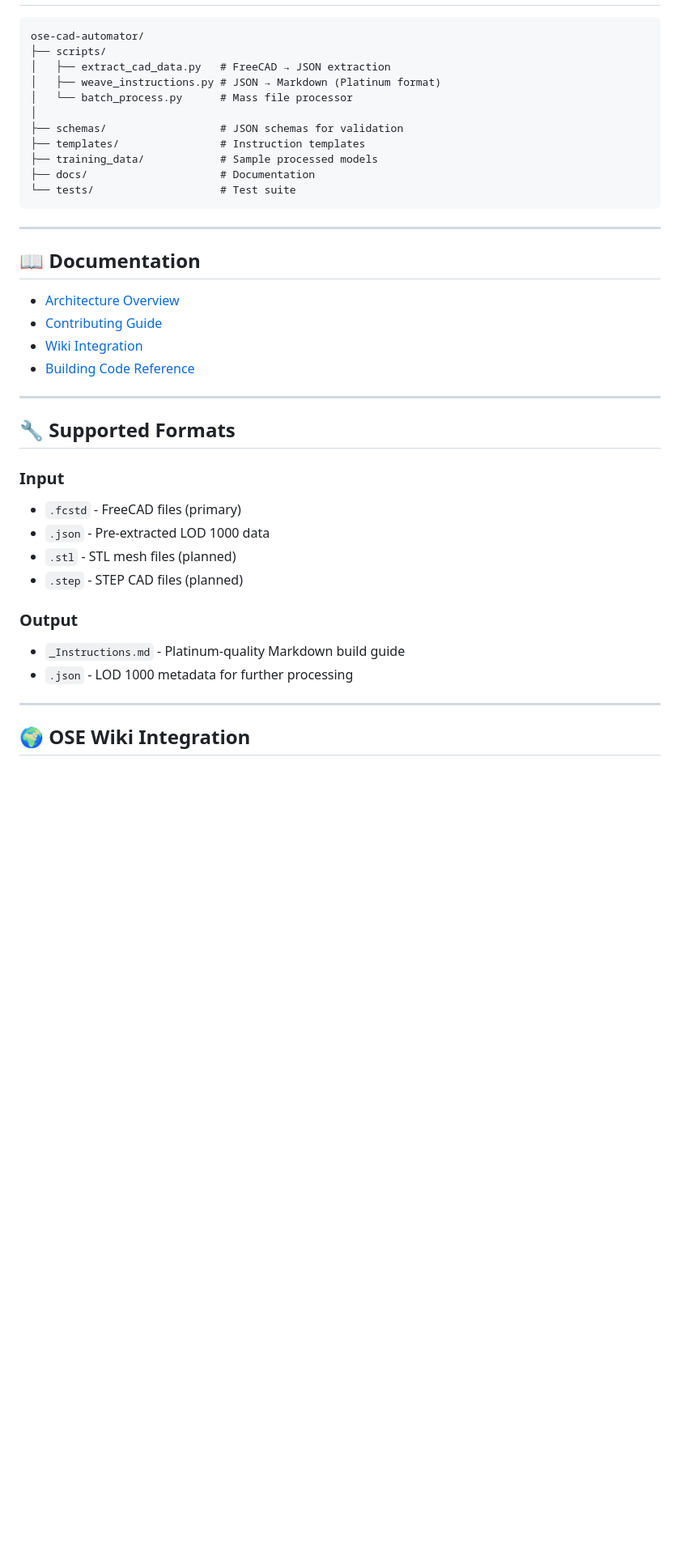
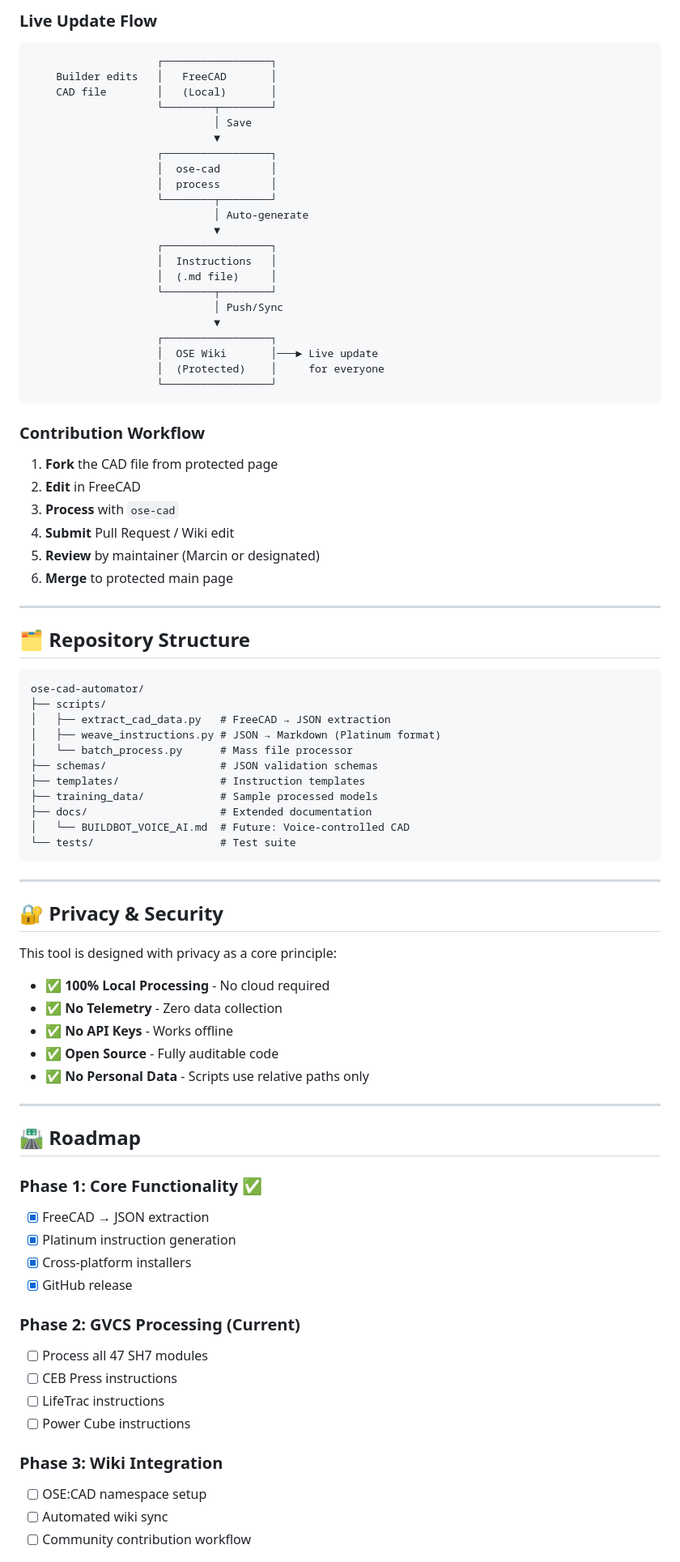
Before and after one commit to seekerflame/ose-cad-automator, a Markdown page: README.md, the part around one of its changes. Shown at 81% size. Rendered like a GitHub page; blank space fills up the shorter version.

````diff
--- a/README.md
+++ b/README.md
@@ -66,3 +99,42 @@ python scripts/batch_process.py /path/to/cad/directory
+### Live Update Flow
+
+```
+                    ┌─────────────────┐
+    Builder edits   │   FreeCAD       │
+    CAD file        │   (Local)       │
+                    └────────┬────────┘
+                             │ Save
+                             ▼
+                    ┌─────────────────┐
+                    │  ose-cad        │
+                    │  process        │
+                    └────────┬────────┘
+                             │ Auto-generate
+                             ▼
+                    ┌─────────────────┐
+                    │  Instructions   │
+                    │  (.md file)     │
+                    └────────┬────────┘
+                             │ Push/Sync
+                             ▼
+                    ┌─────────────────┐
+                    │  OSE Wiki       │───► Live update
+                    │  (Protected)    │     for everyone
+                    └─────────────────┘
+```
+
+### Contribution Workflow
+
+1. **Fork** the CAD file from protected page
+2. **Edit** in FreeCAD
+3. **Process** with `ose-cad`
+4. **Submit** Pull Request / Wiki edit
+5. **Review** by maintainer (Marcin or designated)
+6. **Merge** to protected main page
+
+---
+
+## 🗂️ Repository Structure
 
 ```
 ose-cad-automator/
@@ -70,40 +142,47 @@ ose-cad-automator/
 │   ├── extract_cad_data.py   # FreeCAD → JSON extraction
 │   ├── weave_instructions.py # JSON → Markdown (Platinum format)
 │   └── batch_process.py      # Mass file processor
-│
-├── schemas/                  # JSON schemas for validation
+├── schemas/                  # JSON validation schemas
 ├── templates/                # Instruction templates
 ├── training_data/            # Sample processed models
-├── docs/                     # Documentation
+├── docs/                     # Extended documentation
+│   └── BUILDBOT_VOICE_AI.md  # Future: Voice-controlled CAD
 └── tests/                    # Test suite
 ```
 
 ---
 
-## 📖 Documentation
+## 🔐 Privacy & Security
 
-- [Architecture Overview](docs/ARCHITECTURE.md)
-- [Contributing Guide](docs/CONTRIBUTING.md)
-- [Wiki Integration](docs/WIKI_INTEGRATION.md)
-- [Building Code Reference](docs/BUILDING_CODE.md)
+This tool is designed with privacy as a core principle:
+
+- ✅ **100% Local Processing** - No cloud required
+- ✅ **No Telemetry** - Zero data collection
+- ✅ **No API Keys** - Works offline
+- ✅ **Open Source** - Fully auditable code
+- ✅ **No Personal Data** - Scripts use relative paths only
 
 ---
 
-## 🔧 Supported Formats
+## 🛣️ Roadmap
 
-### Input
+### Phase 1: Core Functionality ✅
 
-- `.fcstd` - FreeCAD files (primary)
-- `.json` - Pre-extracted LOD 1000 data
-- `.stl` - STL mesh files (planned)
-- `.step` - STEP CAD files (planned)
+- [x] FreeCAD → JSON extraction
+- [x] Platinum instruction generation
+- [x] Cross-platform installers
+- [x] GitHub release
 
-### Output
+### Phase 2: GVCS Processing (Current)
 
-- `_Instructions.md` - Platinum-quality Markdown build guide
-- `.json` - LOD 1000 metadata for further processing
+- [ ] Process all 47 SH7 modules
+- [ ] CEB Press instructions
+- [ ] LifeTrac instructions
+- [ ] Power Cube instructions
 
----
+### Phase 3: Wiki Integration
 
-## 🌍 OSE Wiki Integration
+- [ ] OSE:CAD namespace setup
+- [ ] Automated wiki sync
+- [ ] Community contribution workflow
 
````
Also changed, not shown: other parts of README.md (+72 -34 lines).
